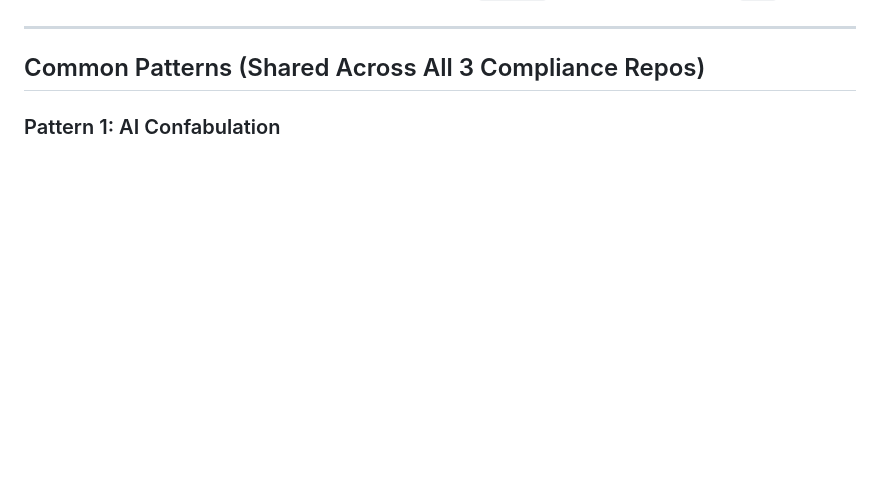
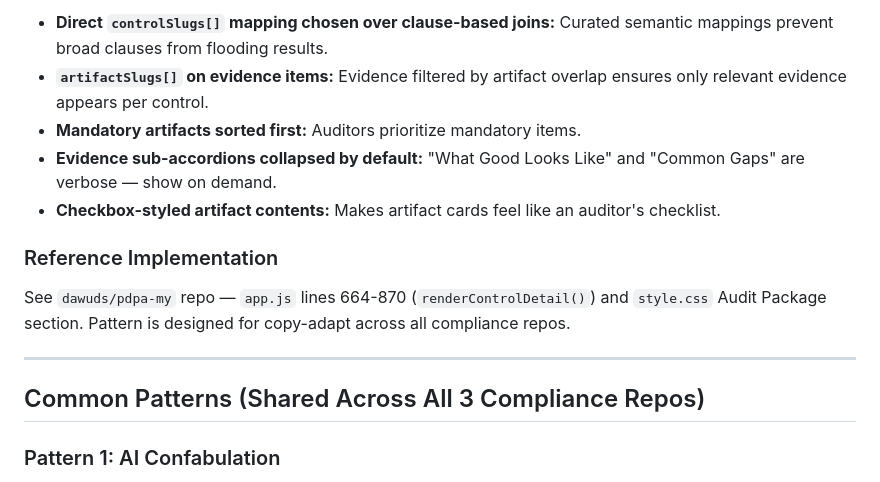
Before and after one commit to dawuds/RMIT, a Markdown page: LEARNINGS.md, the part around one of its changes. Rendered like a GitHub page; blank space fills up the shorter version.

```diff
--- a/LEARNINGS.md
+++ b/LEARNINGS.md
@@ -59,3 +120,12 @@ The controls library claimed "NIST CSF 2.0 mappings" but used SP 800-53 control
+- **Direct `controlSlugs[]` mapping chosen over clause-based joins:** Curated semantic mappings prevent broad clauses from flooding results.
+- **`artifactSlugs[]` on evidence items:** Evidence filtered by artifact overlap ensures only relevant evidence appears per control.
+- **Mandatory artifacts sorted first:** Auditors prioritize mandatory items.
+- **Evidence sub-accordions collapsed by default:** "What Good Looks Like" and "Common Gaps" are verbose — show on demand.
+- **Checkbox-styled artifact contents:** Makes artifact cards feel like an auditor's checklist.
+
+### Reference Implementation
+
+See `dawuds/pdpa-my` repo — `app.js` lines 664-870 (`renderControlDetail()`) and `style.css` Audit Package section. Pattern is designed for copy-adapt across all compliance repos.
 
 ---
 
```
Also changed, not shown: other parts of LEARNINGS.md (+61 -0 lines).
